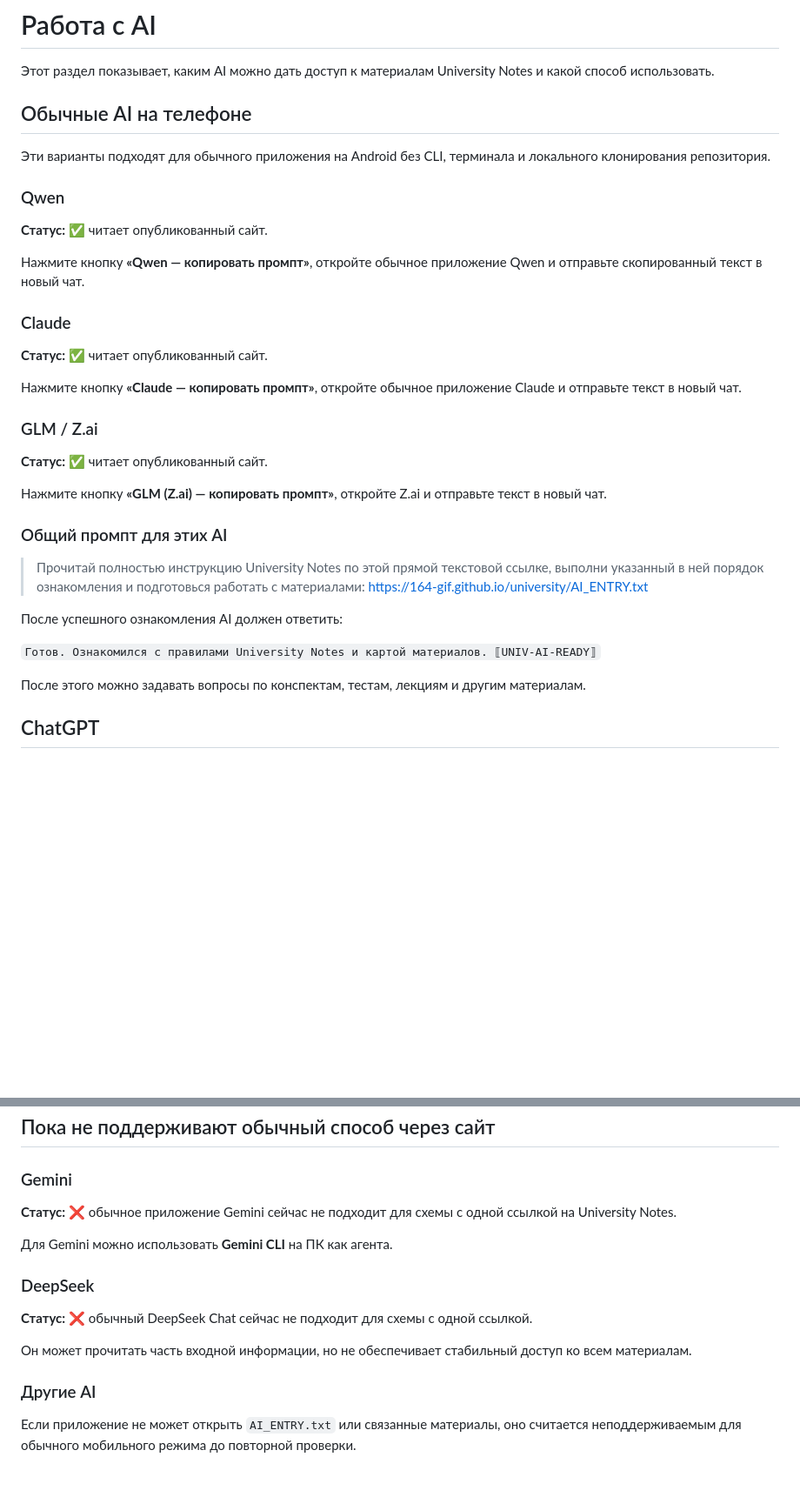
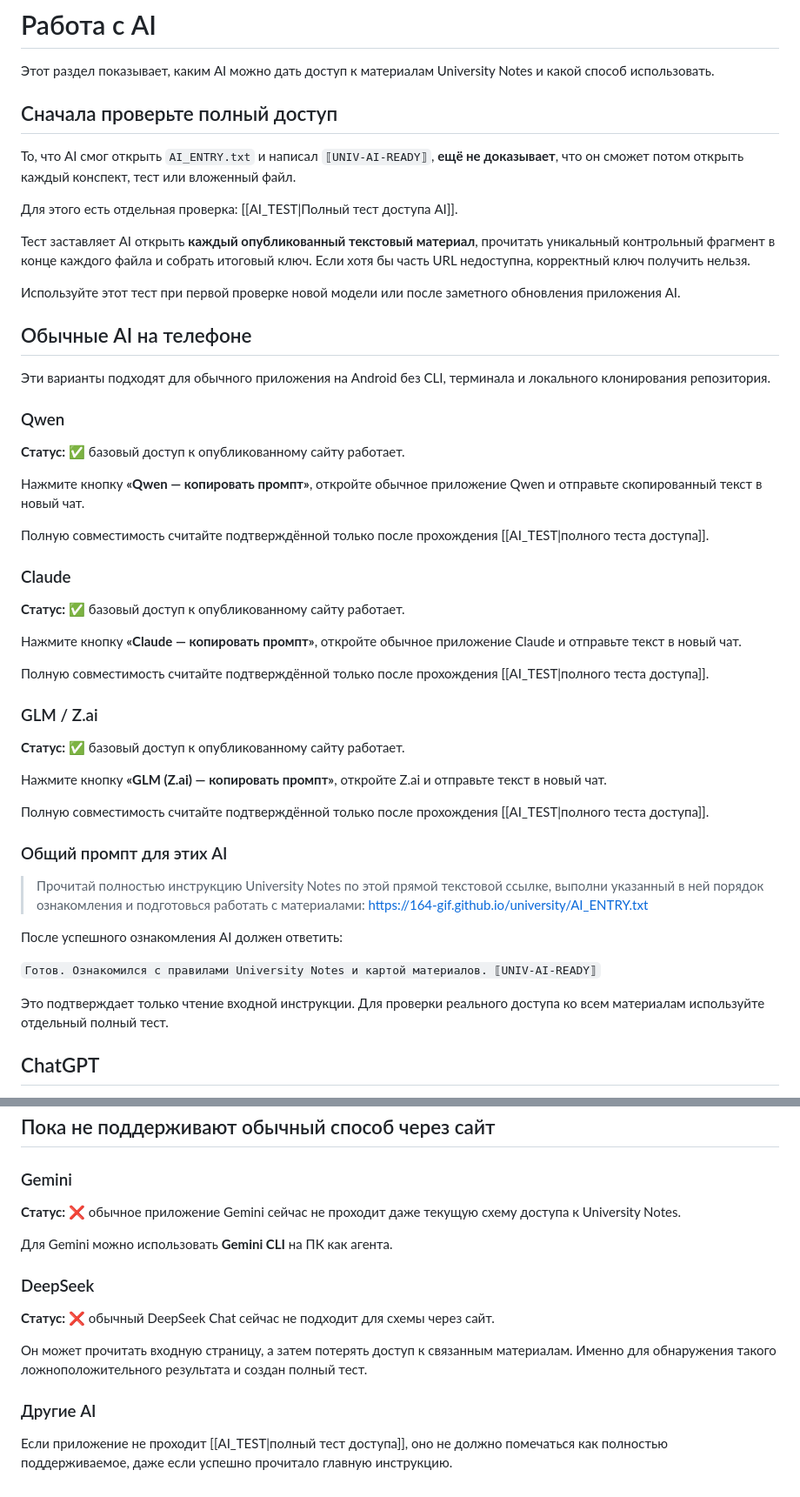
Before and after one commit to 164-gif/university, a Markdown page: AI_FOR_USERS.md, 2 parts joined by grey strips. Shown at 87% size. Rendered like a GitHub page; blank space fills up the shorter version.

Commit message:
Link AI compatibility test from user guide

```diff
--- a/AI_FOR_USERS.md
+++ b/AI_FOR_USERS.md
@@ -1,6 +1,16 @@
 # Работа с AI
 
 Этот раздел показывает, каким AI можно дать доступ к материалам University Notes и какой способ использовать.
+
+## Сначала проверьте полный доступ
+
+То, что AI смог открыть `AI_ENTRY.txt` и написал `⟦UNIV-AI-READY⟧`, **ещё не доказывает**, что он сможет потом открыть каждый конспект, тест или вложенный файл.
+
+Для этого есть отдельная проверка: [[AI_TEST|Полный тест доступа AI]].
+
+Тест заставляет AI открыть **каждый опубликованный текстовый материал**, прочитать уникальный контрольный фрагмент в конце каждого файла и собрать итоговый ключ. Если хотя бы часть URL недоступна, корректный ключ получить нельзя.
+
+Используйте этот тест при первой проверке новой модели или после заметного обновления приложения AI.
 
 ## Обычные AI на телефоне
 
@@ -8,21 +18,27 @@
 
 ### Qwen
 
-**Статус:** ✅ читает опубликованный сайт.
+**Статус:** ✅ базовый доступ к опубликованному сайту работает.
 
 Нажмите кнопку **«Qwen — копировать промпт»**, откройте обычное приложение Qwen и отправьте скопированный текст в новый чат.
 
+Полную совместимость считайте подтверждённой только после прохождения [[AI_TEST|полного теста доступа]].
+
 ### Claude
 
-**Статус:** ✅ читает опубликованный сайт.
+**Статус:** ✅ базовый доступ к опубликованному сайту работает.
 
 Нажмите кнопку **«Claude — копировать промпт»**, откройте обычное приложение Claude и отправьте текст в новый чат.
 
+Полную совместимость считайте подтверждённой только после прохождения [[AI_TEST|полного теста доступа]].
+
 ### GLM / Z.ai
 
-**Статус:** ✅ читает опубликованный сайт.
+**Статус:** ✅ базовый доступ к опубликованному сайту работает.
 
 Нажмите кнопку **«GLM (Z.ai) — копировать промпт»**, откройте Z.ai и отправьте текст в новый чат.
+
+Полную совместимость считайте подтверждённой только после прохождения [[AI_TEST|полного теста доступа]].
 
 ### Общий промпт для этих AI
 
@@ -32,7 +48,7 @@
 
 `Готов. Ознакомился с правилами University Notes и картой материалов. ⟦UNIV-AI-READY⟧`
 
-После этого можно задавать вопросы по конспектам, тестам, лекциям и другим материалам.
+Это подтверждает только чтение входной инструкции. Для проверки реального доступа ко всем материалам используйте отдельный полный тест.
 
 ## ChatGPT
 
@@ -90,16 +107,16 @@ cd university
 
 ### Gemini
 
-**Статус:** ❌ обычное приложение Gemini сейчас не подходит для схемы с одной ссылкой на University Notes.
+**Статус:** ❌ обычное приложение Gemini сейчас не проходит даже текущую схему доступа к University Notes.
 
 Для Gemini можно использовать **Gemini CLI** на ПК как агента.
 
 ### DeepSeek
 
-**Статус:** ❌ обычный DeepSeek Chat сейчас не подходит для схемы с одной ссылкой.
+**Статус:** ❌ обычный DeepSeek Chat сейчас не подходит для схемы через сайт.
 
-Он может прочитать часть входной информации, но не обеспечивает стабильный доступ ко всем материалам.
+Он может прочитать входную страницу, а затем потерять доступ к связанным материалам. Именно для обнаружения такого ложноположительного результата и создан полный тест.
 
 ### Другие AI
 
-Если приложение не может открыть `AI_ENTRY.txt` или связанные материалы, оно считается неподдерживаемым для обычного мобильного режима до повторной проверки.
+Если приложение не проходит [[AI_TEST|полный тест доступа]], оно не должно помечаться как полностью поддерживаемое, даже если успешно прочитало главную инструкцию.
```
Also changed, not shown: other parts of AI_FOR_USERS.md (+2 -1 lines).
